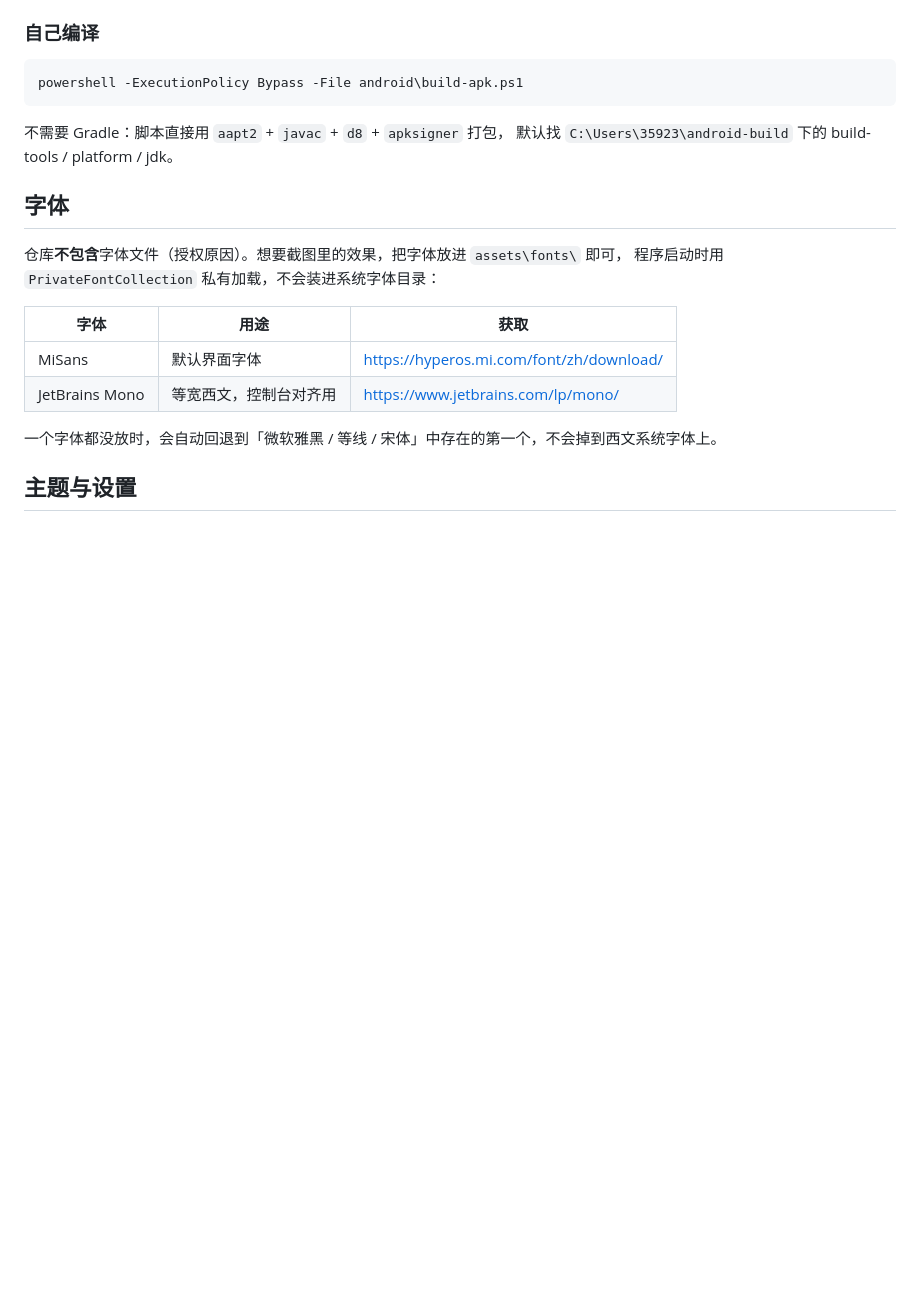
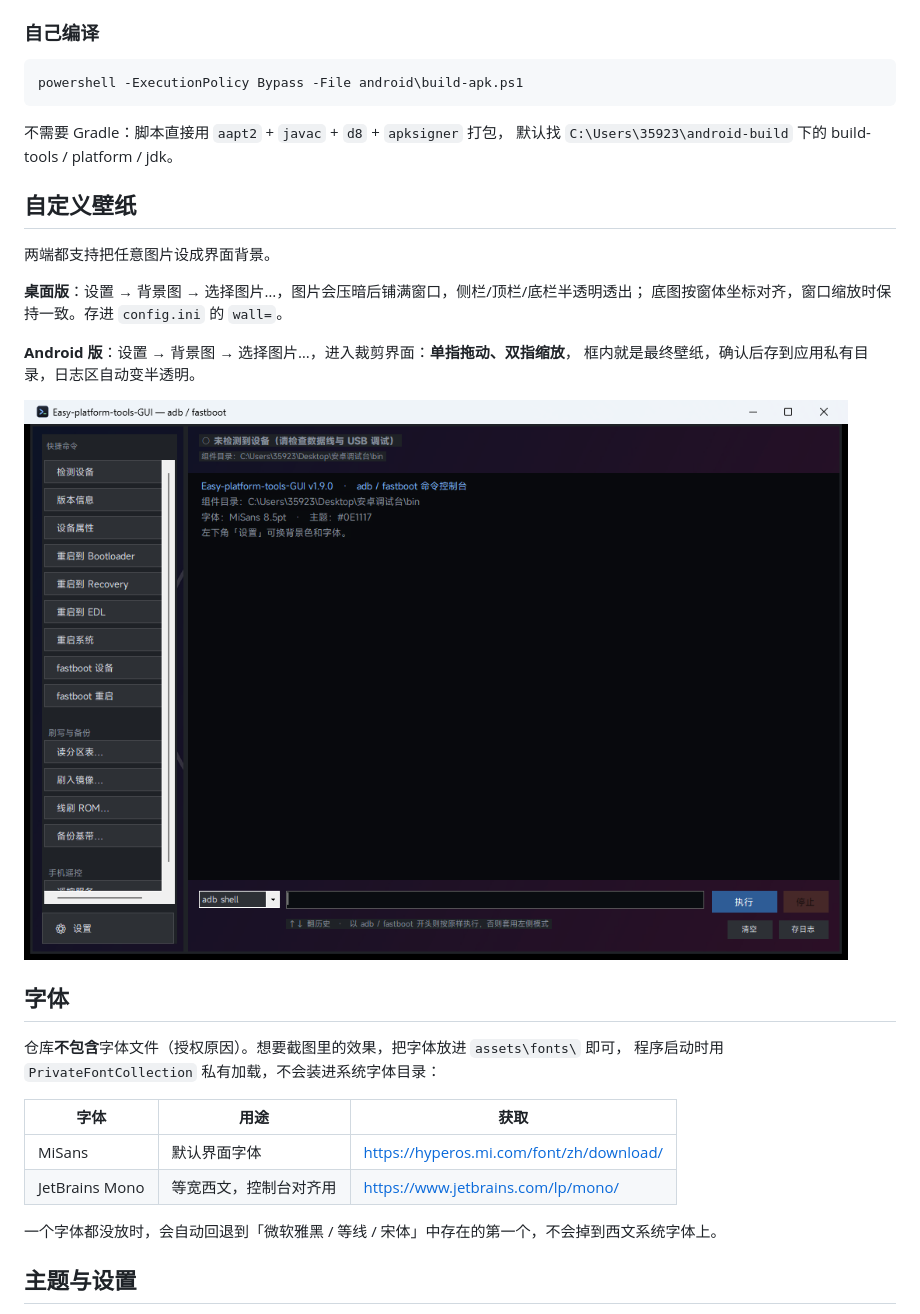
Before and after one commit to moqi12386/Easy-platform-tools-GUI, a Markdown page: README.md, the part around the change. Rendered like a GitHub page; pictures changed too: docs/wallpaper.png (added); blank space fills up the shorter version.

Commit message:
feat: 双端自定义壁纸，Android 支持拖动/缩放裁剪 (v2.0.0)

```diff
--- a/README.md
+++ b/README.md
@@ -157,6 +157,18 @@ powershell -ExecutionPolicy Bypass -File android\build-apk.ps1
 不需要 Gradle：脚本直接用 `aapt2` + `javac` + `d8` + `apksigner` 打包，
 默认找 `C:\Users\35923\android-build` 下的 build-tools / platform / jdk。
 
+## 自定义壁纸
+
+两端都支持把任意图片设成界面背景。
+
+**桌面版**：设置 → 背景图 → 选择图片…，图片会压暗后铺满窗口，侧栏/顶栏/底栏半透明透出；
+底图按窗体坐标对齐，窗口缩放时保持一致。存进 `config.ini` 的 `wall=`。
+
+**Android 版**：设置 → 背景图 → 选择图片…，进入裁剪界面：**单指拖动、双指缩放**，
+框内就是最终壁纸，确认后存到应用私有目录，日志区自动变半透明。
+
+![壁纸](docs/wallpaper.png)
+
 ## 字体
 
 仓库**不包含**字体文件（授权原因）。想要截图里的效果，把字体放进 `assets\fonts\` 即可，
```
Also changed, not shown: RELEASE-NOTES.md (+22 -17 lines), 5 other files.
